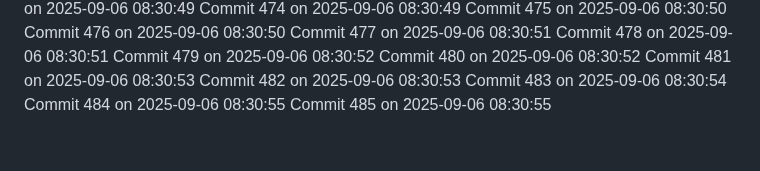
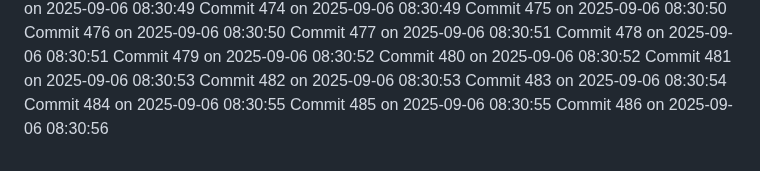
Before and after one commit to YounisDany/profile, a Markdown page: activity.md, the part around the change. GitHub-like rendering.

Commit message:
Auto commit 486 2025-09-06 08:30:56

```diff
--- a/activity.md
+++ b/activity.md
@@ -1034,3 +1034,4 @@ Commit 482 on 2025-09-06 08:30:53
 Commit 483 on 2025-09-06 08:30:54
 Commit 484 on 2025-09-06 08:30:55
 Commit 485 on 2025-09-06 08:30:55
+Commit 486 on 2025-09-06 08:30:56
```
